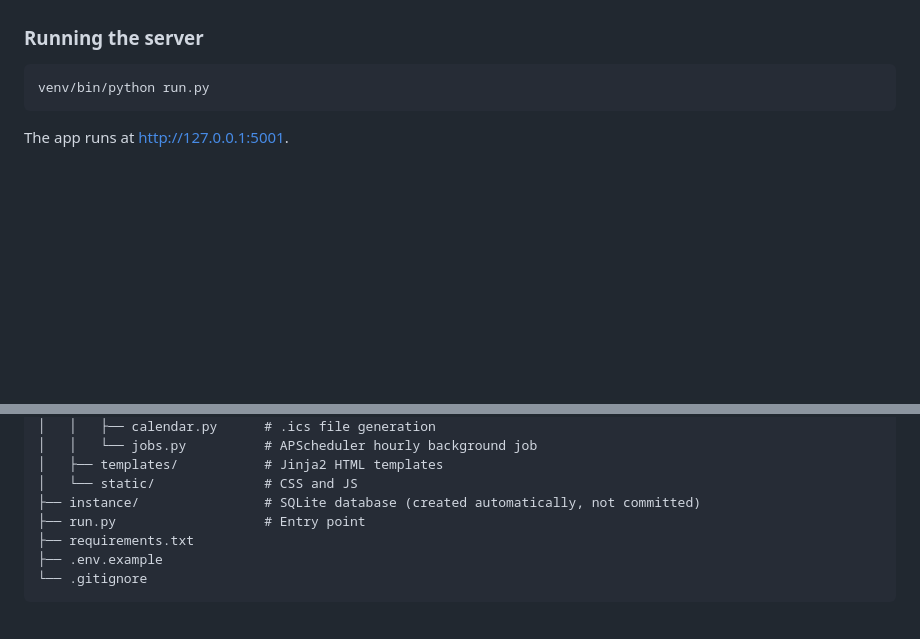
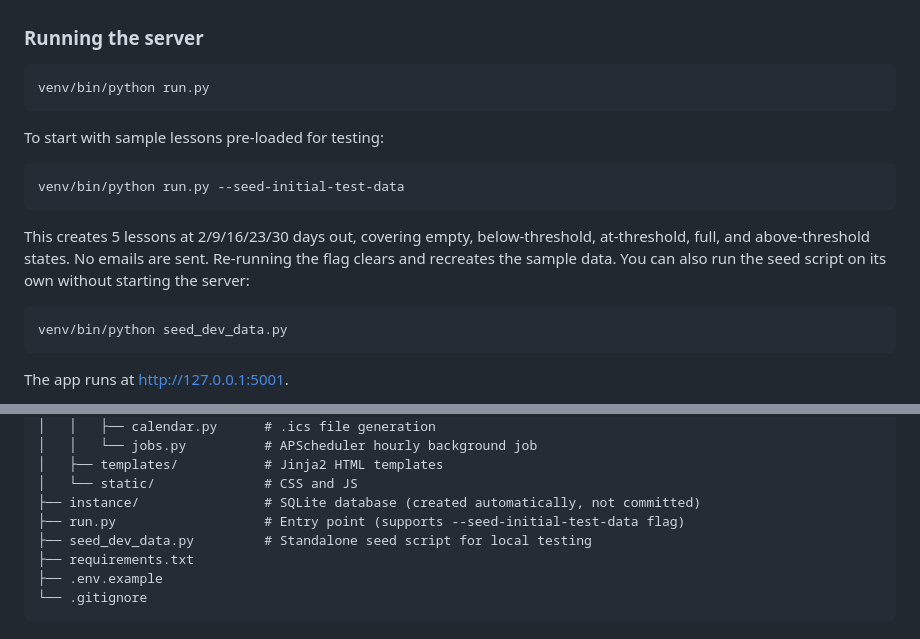
Before and after one commit to b12portland/music-lesson-scheduler, a Markdown page: README.md, 2 parts joined by grey strips. Rendered like a GitHub page; blank space fills up the shorter version.

Commit message:
Update README with seed script and --seed-initial-test-data flag
Co-Authored-By: Claude Sonnet 4.6 <noreply@anthropic.com>

````diff
--- a/README.md
+++ b/README.md
@@ -33,6 +33,18 @@ Edit `.env` and fill in your email (SMTP) credentials and a secret key. See `.en
 
 ```bash
 venv/bin/python run.py
+```
+
+To start with sample lessons pre-loaded for testing:
+
+```bash
+venv/bin/python run.py --seed-initial-test-data
+```
+
+This creates 5 lessons at 2/9/16/23/30 days out, covering empty, below-threshold, at-threshold, full, and above-threshold states. No emails are sent. Re-running the flag clears and recreates the sample data. You can also run the seed script on its own without starting the server:
+
+```bash
+venv/bin/python seed_dev_data.py
 ```
 
 The app runs at [http://127.0.0.1:5001](http://127.0.0.1:5001).
@@ -74,7 +86,8 @@ music_scheduler/
 │   ├── templates/           # Jinja2 HTML templates
 │   └── static/              # CSS and JS
 ├── instance/                # SQLite database (created automatically, not committed)
-├── run.py                   # Entry point
+├── run.py                   # Entry point (supports --seed-initial-test-data flag)
+├── seed_dev_data.py         # Standalone seed script for local testing
 ├── requirements.txt
 ├── .env.example
 └── .gitignore
````
